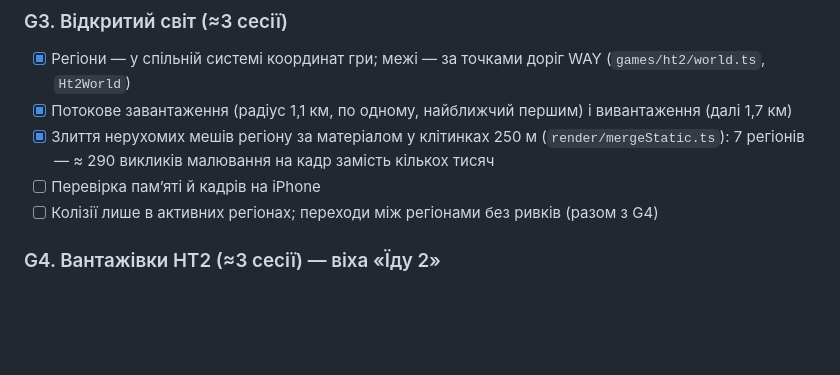
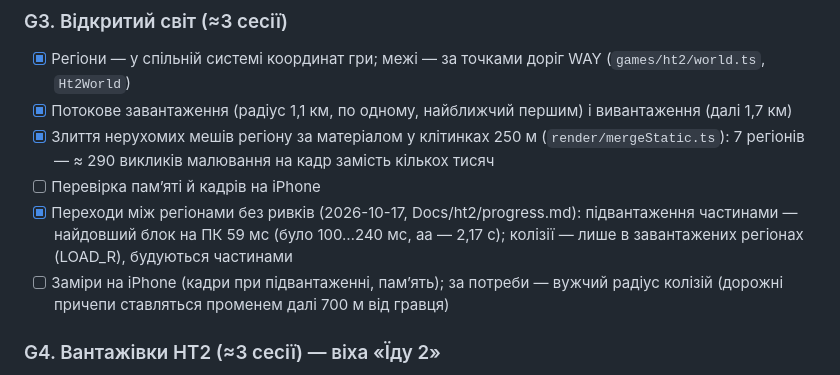
Before and after one commit to Garastor/hard-truck-web, a Markdown page: Docs/ht2/plan.md, the part around the change. Rendered like a GitHub page; blank space fills up the shorter version.

Commit message:
HT2: план — переходи між регіонами без ривків закрито, лишились заміри на iPhone
Co-Authored-By: Claude Opus 5.5 <noreply@anthropic.com>

```diff
--- a/Docs/ht2/plan.md
+++ b/Docs/ht2/plan.md
@@ -146,7 +146,10 @@ interface GameProfile {
 - [x] Злиття нерухомих мешів регіону за матеріалом у клітинках 250 м (`render/mergeStatic.ts`): 7 регіонів —
       ≈ 290 викликів малювання на кадр замість кількох тисяч
 - [ ] Перевірка памʼяті й кадрів на iPhone
-- [ ] Колізії лише в активних регіонах; переходи між регіонами без ривків (разом з G4)
+- [x] Переходи між регіонами без ривків (2026-10-17, Docs/ht2/progress.md): підвантаження частинами — найдовший блок
+      на ПК 59 мс (було 100…240 мс, aa — 2,17 с); колізії — лише в завантажених регіонах (LOAD_R), будуються частинами
+- [ ] Заміри на iPhone (кадри при підвантаженні, памʼять); за потреби — вужчий радіус колізій (дорожні причепи
+      ставляться променем далі 700 м від гравця)
 
 ### G4. Вантажівки HT2 (≈3 сесії) — віха «Їду 2»
 - [x] `vehicle.tech` → `TruckDef` (`games/ht2/trucks.ts`), фізика й двигун — спільні з HT1 (`TruckVehicle` тепер на N коліс)
```
